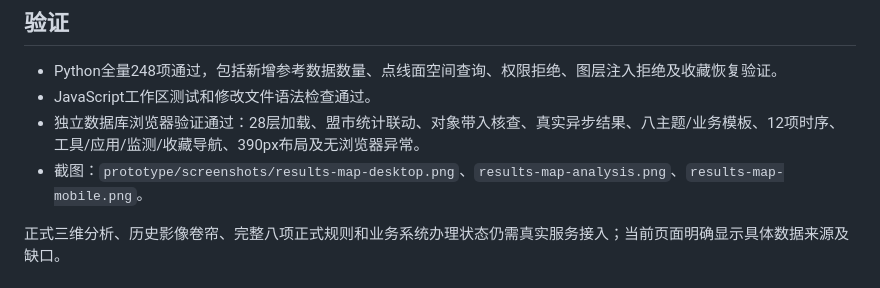
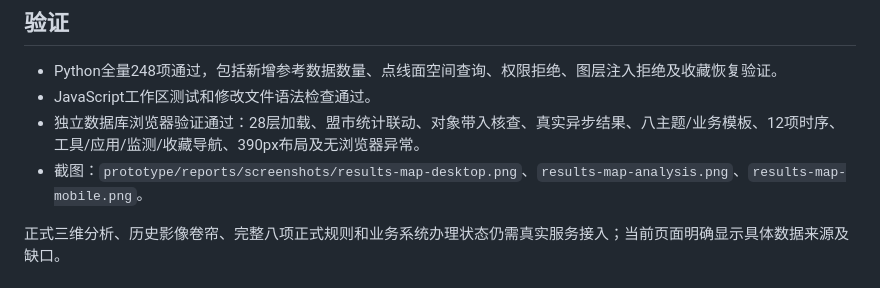
Before and after one commit to xla145/oneMap, a Markdown page: docs/一张图成果地图重设计实现说明.md, the part around the change. Drawn GitHub-style.

Commit message:
docs(文档): 更新一张图成果地图重设计实现说明中的目录引用
Co-Authored-By: Claude Sonnet 4.6 <noreply@anthropic.com>

```diff
--- a/docs/一张图成果地图重设计实现说明.md
+++ b/docs/一张图成果地图重设计实现说明.md
@@ -32,7 +32,7 @@
 - Python全量248项通过，包括新增参考数据数量、点线面空间查询、权限拒绝、图层注入拒绝及收藏恢复验证。
 - JavaScript工作区测试和修改文件语法检查通过。
 - 独立数据库浏览器验证通过：28层加载、盟市统计联动、对象带入核查、真实异步结果、八主题/业务模板、12项时序、工具/应用/监测/收藏导航、390px布局及无浏览器异常。
-- 截图：`prototype/screenshots/results-map-desktop.png`、`results-map-analysis.png`、`results-map-mobile.png`。
+- 截图：`prototype/reports/screenshots/results-map-desktop.png`、`results-map-analysis.png`、`results-map-mobile.png`。
 
 正式三维分析、历史影像卷帘、完整八项正式规则和业务系统办理状态仍需真实服务接入；当前页面明确显示具体数据来源及缺口。
 
```
